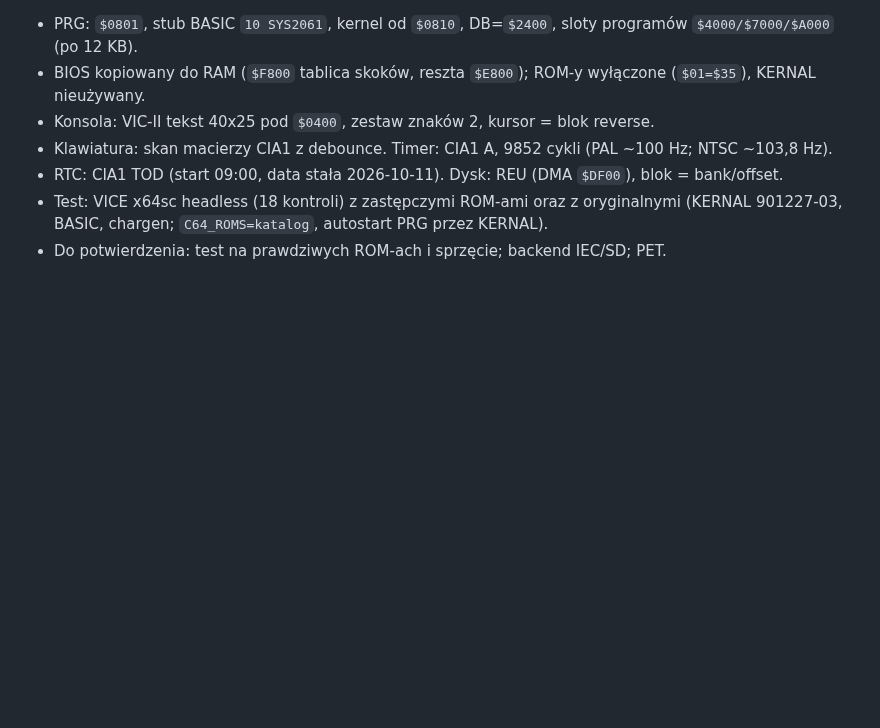
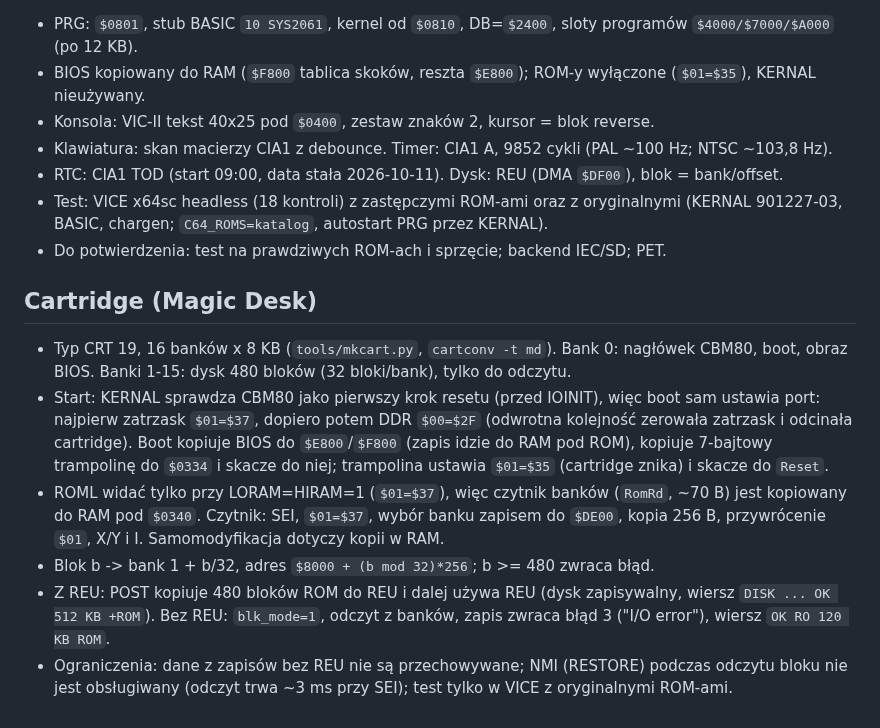
Before and after one commit to prachwal/mini6510, a Markdown page: docs/c64.md, the part around the change. Drawn GitHub-style; blank space fills up the shorter version.

```diff
--- a/docs/c64.md
+++ b/docs/c64.md
@@ -7,3 +7,12 @@
 - RTC: CIA1 TOD (start 09:00, data stała 2026-10-11). Dysk: REU (DMA `$DF00`), blok = bank/offset.
 - Test: VICE x64sc headless (18 kontroli) z zastępczymi ROM-ami oraz z oryginalnymi (KERNAL 901227-03, BASIC, chargen; `C64_ROMS=katalog`, autostart PRG przez KERNAL).
 - Do potwierdzenia: test na prawdziwych ROM-ach i sprzęcie; backend IEC/SD; PET.
+
+## Cartridge (Magic Desk)
+
+- Typ CRT 19, 16 banków x 8 KB (`tools/mkcart.py`, `cartconv -t md`). Bank 0: nagłówek CBM80, boot, obraz BIOS. Banki 1-15: dysk 480 bloków (32 bloki/bank), tylko do odczytu.
+- Start: KERNAL sprawdza CBM80 jako pierwszy krok resetu (przed IOINIT), więc boot sam ustawia port: najpierw zatrzask `$01=$37`, dopiero potem DDR `$00=$2F` (odwrotna kolejność zerowała zatrzask i odcinała cartridge). Boot kopiuje BIOS do `$E800`/`$F800` (zapis idzie do RAM pod ROM), kopiuje 7-bajtowy trampolinę do `$0334` i skacze do niej; trampolina ustawia `$01=$35` (cartridge znika) i skacze do `Reset`.
+- ROML widać tylko przy LORAM=HIRAM=1 (`$01=$37`), więc czytnik banków (`RomRd`, ~70 B) jest kopiowany do RAM pod `$0340`. Czytnik: SEI, `$01=$37`, wybór banku zapisem do `$DE00`, kopia 256 B, przywrócenie `$01`, X/Y i I. Samomodyfikacja dotyczy kopii w RAM.
+- Blok b -> bank 1 + b/32, adres `$8000 + (b mod 32)*256`; b >= 480 zwraca błąd.
+- Z REU: POST kopiuje 480 bloków ROM do REU i dalej używa REU (dysk zapisywalny, wiersz `DISK ... OK 512 KB +ROM`). Bez REU: `blk_mode=1`, odczyt z banków, zapis zwraca błąd 3 ("I/O error"), wiersz `OK RO 120 KB ROM`.
+- Ograniczenia: dane z zapisów bez REU nie są przechowywane; NMI (RESTORE) podczas odczytu bloku nie jest obsługiwany (odczyt trwa ~3 ms przy SEI); test tylko w VICE z oryginalnymi ROM-ami.
```
Also changed, not shown: README.md (+19 -0 lines), docs/decisions.md (+3 -0 lines), docs/img/c64-cart-boot.png (added), docs/img/c64-cart-readonly.png (added), 12 other files.
